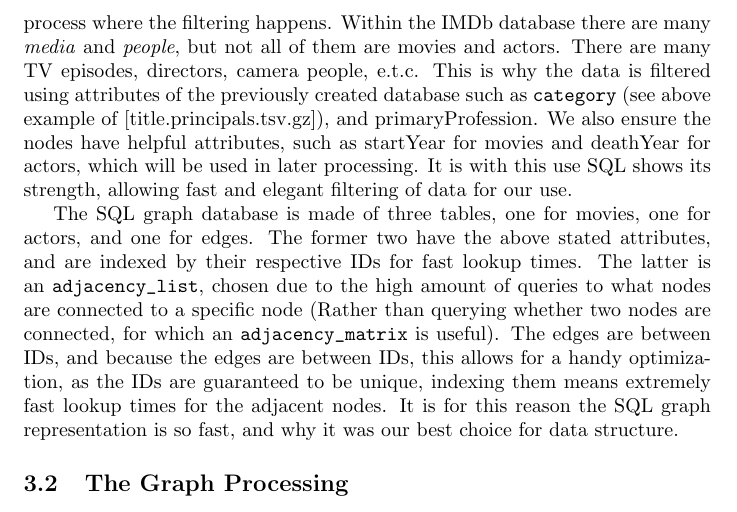
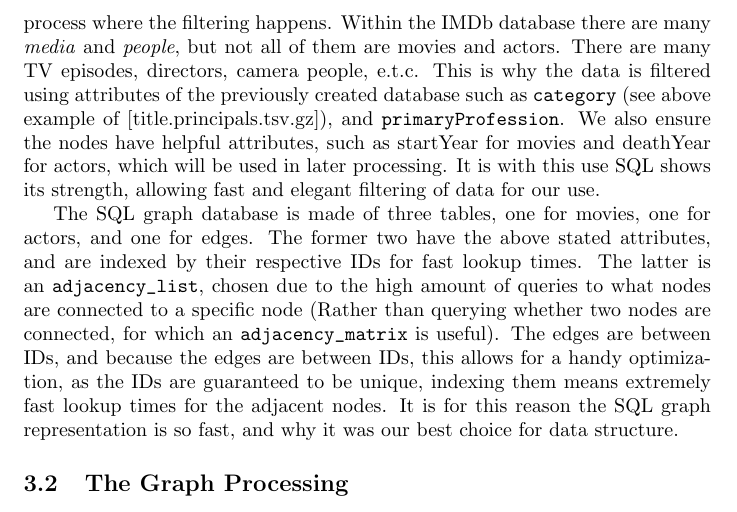
Before and after one commit to UniversalSaver/CSC111Project2, a LaTeX document (project_writeup/project_report.tex): part of page 3 of 6, cut so that both start at the same text. Compiled offline with pdfLaTeX.

Commit message:
Final change to writeup

```diff
--- a/project_writeup/project_report.tex
+++ b/project_writeup/project_report.tex
@@ -30,7 +30,7 @@ The graph itself will be represented as an SQL database. To be more specific, an
 
 The first step in initializing the SQL graph database is compiling the TSV files into an easy-to-access structure. This is the duty of \verb!compile_full_data! which assumes the existence and location of the three TSV files, and uses them to fill the SQL database with the same information, but with random access. The files are read using the \verb!csv! module, changing the delimiter to a tab (\verb!\t!) instead of a comma. Any sqlite database call and insertion is done with the \verb!sql.Connection!, \verb!sql.Connection.commit()!, \verb!sql.Cursor!, and \verb!sql.Cursor.execute()! classes and methods.
 
-This database is then used to compile a graph of actors and movies, with edges where an actor has played a part in a movie. It is in this step of the process where the filtering happens. Within the IMDb database there are many \emph{media} and \emph{people}, but not all of them are movies and actors. There are many TV episodes, directors, camera people, e.t.c. This is why the data is filtered using attributes of the previously created database such as \verb+category+ (see above example of [title.principals.tsv.gz]), and primaryProfession. We also ensure the nodes have helpful attributes, such as startYear for movies and deathYear for actors, which will be used in later processing. It is with this use SQL shows its strength, allowing fast and elegant filtering of data for our use.
+This database is then used to compile a graph of actors and movies, with edges where an actor has played a part in a movie. It is in this step of the process where the filtering happens. Within the IMDb database there are many \emph{media} and \emph{people}, but not all of them are movies and actors. There are many TV episodes, directors, camera people, e.t.c. This is why the data is filtered using attributes of the previously created database such as \verb+category+ (see above example of [title.principals.tsv.gz]), and \verb!primaryProfession!. We also ensure the nodes have helpful attributes, such as startYear for movies and deathYear for actors, which will be used in later processing. It is with this use SQL shows its strength, allowing fast and elegant filtering of data for our use.
 
 The SQL graph database is made of three tables, one for movies, one for actors, and one for edges. The former two have the above stated attributes, and are indexed by their respective IDs for fast lookup times. The latter is an \verb+adjacency_list+, chosen due to the high amount of queries to what nodes are connected to a specific node (Rather than querying whether two nodes are connected, for which an \verb+adjacency_matrix+ is useful). The edges are between IDs, and because the edges are between IDs, this allows for a handy optimization, as the IDs are guaranteed to be unique, indexing them means extremely fast lookup times for the adjacent nodes. It is for this reason the SQL graph representation is so fast, and why it was our best choice for data structure.
 
```
